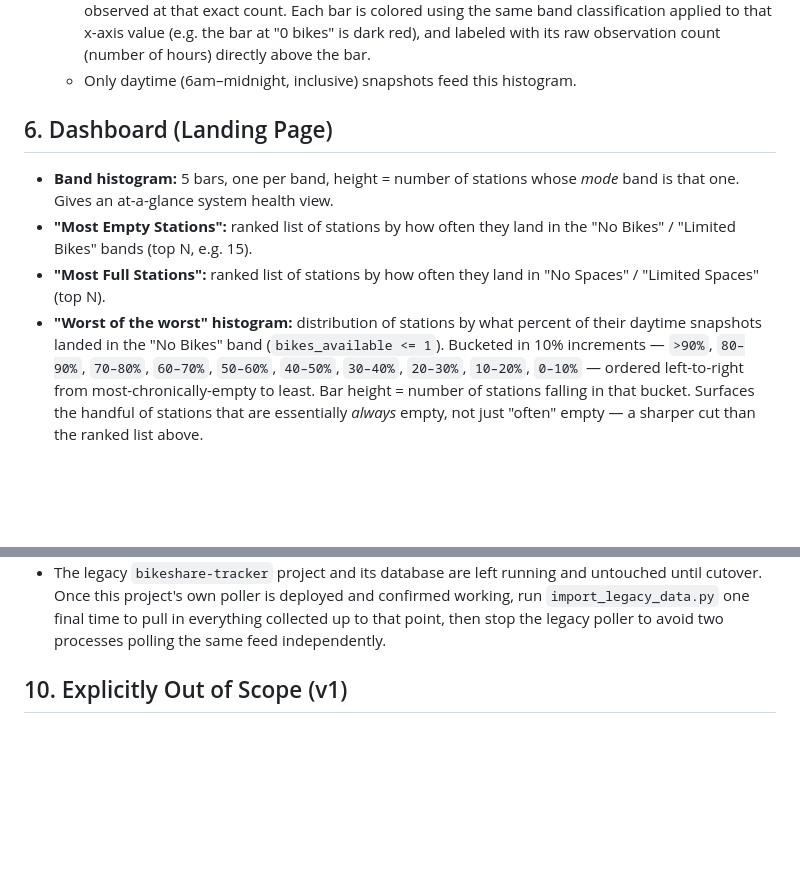
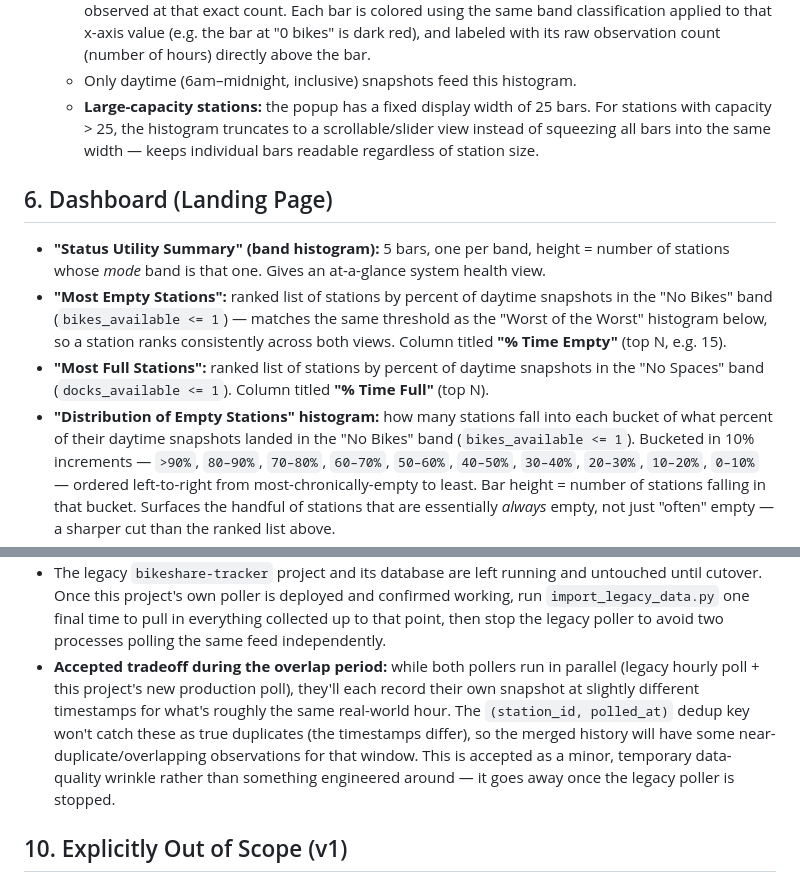
Before and after one commit to jdstrapp/bike-share-station-utility, a Markdown page: SPEC.md, 2 parts joined by grey strips. GitHub-like rendering; blank space fills up the shorter version.

Commit message:
Spec updates from second review round
- Popup histogram truncates/scrolls at 25 bars for large-capacity stations
- Most Empty/Full tables switch to strict <=1 threshold (matches
  Distribution of Empty Stations histogram), columns renamed to
  "% Time Empty" / "% Time Full"
- Renamed "Worst of the Worst" -> "Distribution of Empty Stations"
- Renamed "Station Status Overview" -> "Status Utility Summary"
- Documented accepted near-duplicate overlap during the parallel
  legacy+new poller transition period

Co-Authored-By: Claude Sonnet 5 <noreply@anthropic.com>

```diff
--- a/SPEC.md
+++ b/SPEC.md
@@ -123,17 +123,27 @@ any ranking or the map, to avoid noisy single-observation results.
     with its raw observation count (number of hours) directly above the
     bar.
   - Only daytime (6am–midnight, inclusive) snapshots feed this histogram.
+  - **Large-capacity stations:** the popup has a fixed display width of
+    25 bars. For stations with capacity > 25, the histogram truncates to
+    a scrollable/slider view instead of squeezing all bars into the same
+    width — keeps individual bars readable regardless of station size.
 
 ## 6. Dashboard (Landing Page)
 
-- **Band histogram:** 5 bars, one per band, height = number of stations
-  whose *mode* band is that one. Gives an at-a-glance system health view.
-- **"Most Empty Stations":** ranked list of stations by how often they
-  land in the "No Bikes" / "Limited Bikes" bands (top N, e.g. 15).
-- **"Most Full Stations":** ranked list of stations by how often they
-  land in "No Spaces" / "Limited Spaces" (top N).
-- **"Worst of the worst" histogram:** distribution of stations by what
-  percent of their daytime snapshots landed in the "No Bikes" band
+- **"Status Utility Summary" (band histogram):** 5 bars, one per band,
+  height = number of stations whose *mode* band is that one. Gives an
+  at-a-glance system health view.
+- **"Most Empty Stations":** ranked list of stations by percent of
+  daytime snapshots in the "No Bikes" band (`bikes_available <= 1`) —
+  matches the same threshold as the "Worst of the Worst" histogram
+  below, so a station ranks consistently across both views. Column
+  titled **"% Time Empty"** (top N, e.g. 15).
+- **"Most Full Stations":** ranked list of stations by percent of
+  daytime snapshots in the "No Spaces" band (`docks_available <= 1`).
+  Column titled **"% Time Full"** (top N).
+- **"Distribution of Empty Stations" histogram:** how many stations fall
+  into each bucket of what percent of their daytime snapshots landed in
+  the "No Bikes" band
   (`bikes_available <= 1`). Bucketed in 10% increments — `>90%`,
   `80–90%`, `70–80%`, `60–70%`, `50–60%`, `40–50%`, `30–40%`, `20–30%`,
   `10–20%`, `0–10%` — ordered left-to-right from most-chronically-empty
@@ -191,6 +201,16 @@ originally planned here are cut from v1 — may revisit later.
   time to pull in everything collected up to that point, then stop the
   legacy poller to avoid two processes polling the same feed
   independently.
+- **Accepted tradeoff during the overlap period:** while both pollers
+  run in parallel (legacy hourly poll + this project's new production
+  poll), they'll each record their own snapshot at slightly different
+  timestamps for what's roughly the same real-world hour. The
+  `(station_id, polled_at)` dedup key won't catch these as true
+  duplicates (the timestamps differ), so the merged history will have
+  some near-duplicate/overlapping observations for that window. This is
+  accepted as a minor, temporary data-quality wrinkle rather than
+  something engineered around — it goes away once the legacy poller is
+  stopped.
 
 ## 10. Explicitly Out of Scope (v1)
 
```
